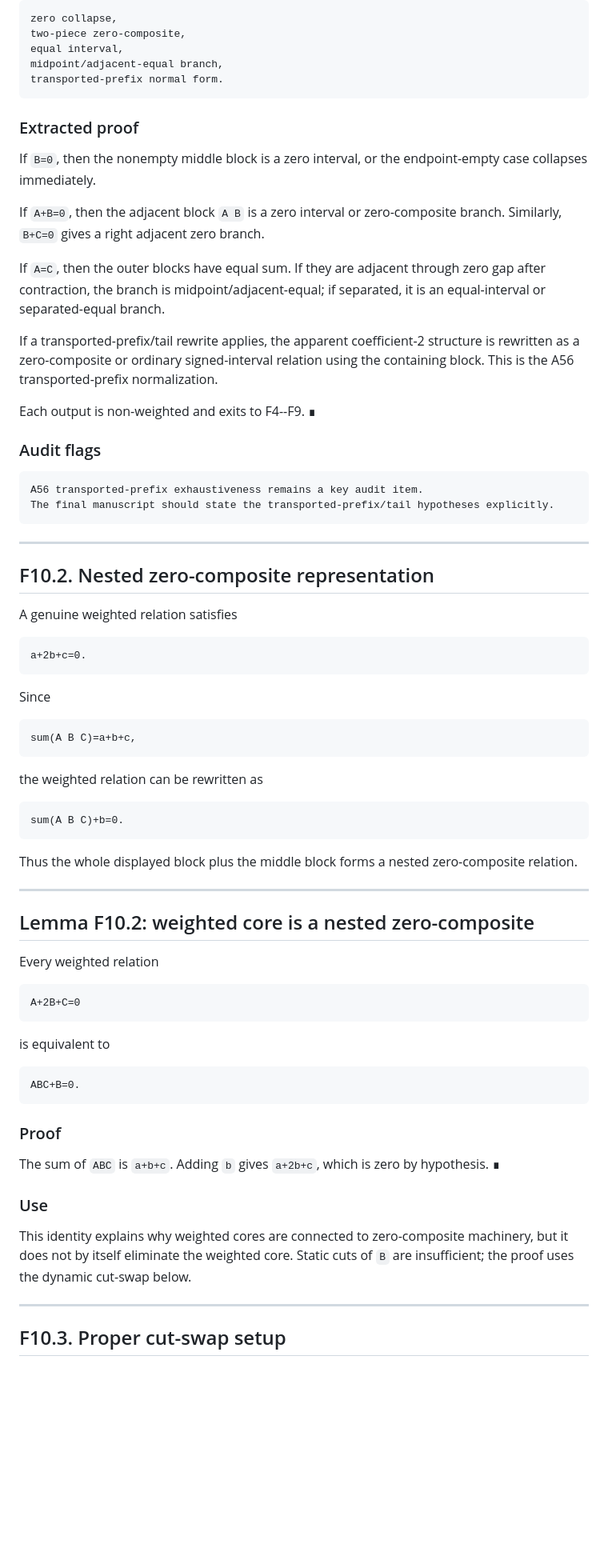
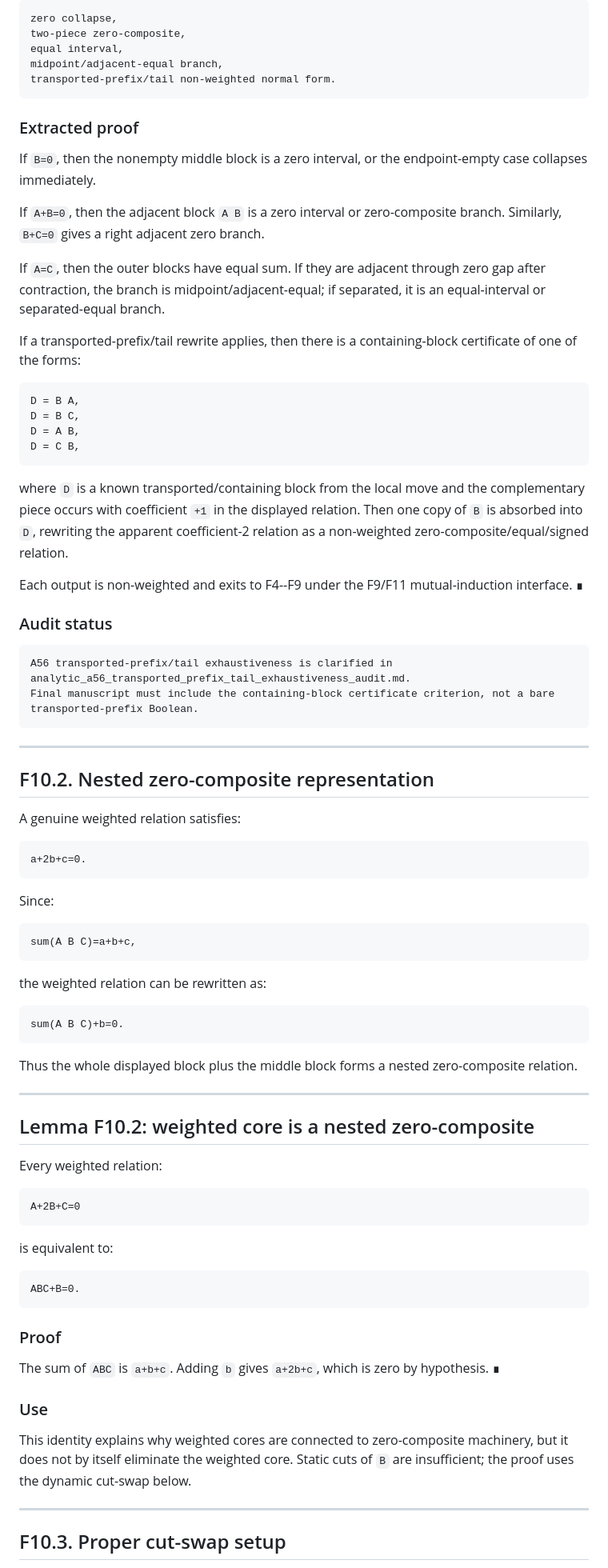
Before and after one commit to Kajin-0/erdos-475, a Markdown page: docs/final/F10_weighted_normal_form_cut_swap.md, the part around one of its changes. Shown at 80% size. GitHub-like rendering; blank space fills up the shorter version.

Commit message:
Update F10 with A56 A97 audit status

````diff
--- a/docs/final/F10_weighted_normal_form_cut_swap.md
+++ b/docs/final/F10_weighted_normal_form_cut_swap.md
@@ -82,45 +97,54 @@ zero collapse,
 two-piece zero-composite,
 equal interval,
 midpoint/adjacent-equal branch,
-transported-prefix normal form.
+transported-prefix/tail non-weighted normal form.
 ```
 
 ### Extracted proof
 
 If `B=0`, then the nonempty middle block is a zero interval, or the endpoint-empty case collapses immediately.
 
-If `A+B=0`, then the adjacent block `A B` is a zero interval or zero-composite branch.  Similarly, `B+C=0` gives a right adjacent zero branch.
+If `A+B=0`, then the adjacent block `A B` is a zero interval or zero-composite branch. Similarly, `B+C=0` gives a right adjacent zero branch.
 
-If `A=C`, then the outer blocks have equal sum.  If they are adjacent through zero gap after contraction, the branch is midpoint/adjacent-equal; if separated, it is an equal-interval or separated-equal branch.
+If `A=C`, then the outer blocks have equal sum. If they are adjacent through zero gap after contraction, the branch is midpoint/adjacent-equal; if separated, it is an equal-interval or separated-equal branch.
 
-If a transported-prefix/tail rewrite applies, the apparent coefficient-2 structure is rewritten as a zero-composite or ordinary signed-interval relation using the containing block.  This is the A56 transported-prefix normalization.
-
-Each output is non-weighted and exits to F4--F9. ∎
-
-### Audit flags
+If a transported-prefix/tail rewrite applies, then there is a containing-block certificate of one of the forms:
 
 ```text
-A56 transported-prefix exhaustiveness remains a key audit item.
-The final manuscript should state the transported-prefix/tail hypotheses explicitly.
+D = B A,
+D = B C,
+D = A B,
+D = C B,
+```
+
+where `D` is a known transported/containing block from the local move and the complementary piece occurs with coefficient `+1` in the displayed relation. Then one copy of `B` is absorbed into `D`, rewriting the apparent coefficient-2 relation as a non-weighted zero-composite/equal/signed relation.
+
+Each output is non-weighted and exits to F4--F9 under the F9/F11 mutual-induction interface. ∎
+
+### Audit status
+
+```text
+A56 transported-prefix/tail exhaustiveness is clarified in analytic_a56_transported_prefix_tail_exhaustiveness_audit.md.
+Final manuscript must include the containing-block certificate criterion, not a bare transported-prefix Boolean.
 ```
 
 ---
 
 ## F10.2. Nested zero-composite representation
 
-A genuine weighted relation satisfies
+A genuine weighted relation satisfies:
 
 ```text
 a+2b+c=0.
 ```
 
-Since
+Since:
 
 ```text
 sum(A B C)=a+b+c,
 ```
 
-the weighted relation can be rewritten as
+the weighted relation can be rewritten as:
 
 ```text
 sum(A B C)+b=0.
@@ -132,13 +156,13 @@ Thus the whole displayed block plus the middle block forms a nested zero-composi
 
 ## Lemma F10.2: weighted core is a nested zero-composite
 
-Every weighted relation
+Every weighted relation:
 
 ```text
 A+2B+C=0
 ```
 
-is equivalent to
+is equivalent to:
 
 ```text
 ABC+B=0.
@@ -146,11 +170,11 @@ ABC+B=0.
 
 ### Proof
 
-The sum of `ABC` is `a+b+c`.  Adding `b` gives `a+2b+c`, which is zero by hypothesis. ∎
+The sum of `ABC` is `a+b+c`. Adding `b` gives `a+2b+c`, which is zero by hypothesis. ∎
 
 ### Use
 
-This identity explains why weighted cores are connected to zero-composite machinery, but it does not by itself eliminate the weighted core.  Static cuts of `B` are insufficient; the proof uses the dynamic cut-swap below.
+This identity explains why weighted cores are connected to zero-composite machinery, but it does not by itself eliminate the weighted core. Static cuts of `B` are insufficient; the proof uses the dynamic cut-swap below.
 
 ---
 
````
Also changed, not shown: other parts of docs/final/F10_weighted_normal_form_cut_swap.md (+84 -41 lines).
